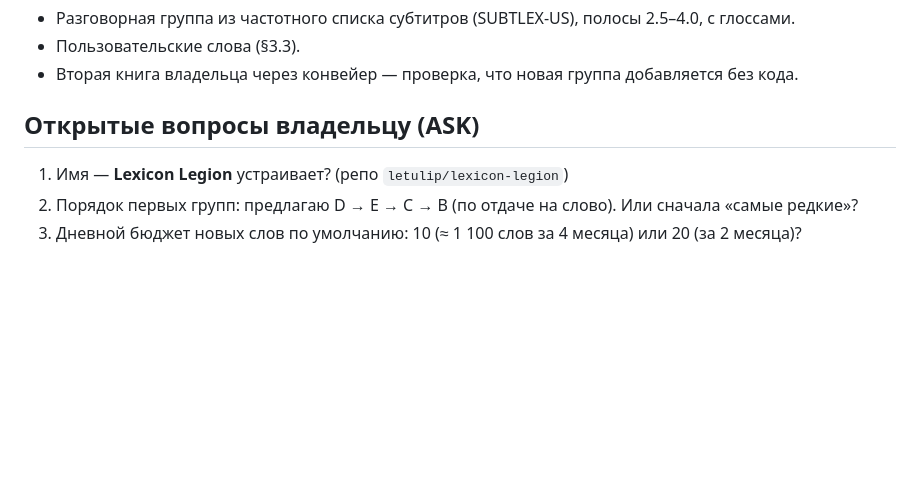
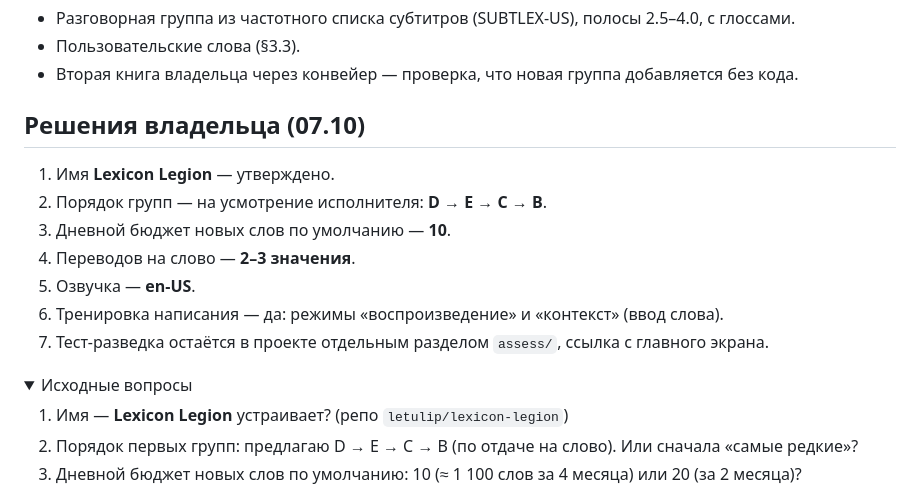
Before and after one commit to letulip/lexicon-legion, a Markdown page: docs/PLAN.md, the part around one of its changes. Drawn GitHub-style; folded sections open; blank space fills up the shorter version.

Commit message:
docs: owner decisions for wave 1
Co-Authored-By: Claude Fable 5.1 <noreply@anthropic.com>

```diff
--- a/docs/PLAN.md
+++ b/docs/PLAN.md
@@ -52,7 +52,17 @@ Ties Break / Onsight: одна ветка на волну, гейт тестов
 - Пользовательские слова (§3.3).
 - Вторая книга владельца через конвейер — проверка, что новая группа добавляется без кода.
 
-## Открытые вопросы владельцу (ASK)
+## Решения владельца (07.10)
+
+1. Имя **Lexicon Legion** — утверждено.
+2. Порядок групп — на усмотрение исполнителя: **D → E → C → B**.
+3. Дневной бюджет новых слов по умолчанию — **10**.
+4. Переводов на слово — **2–3 значения**.
+5. Озвучка — **en-US**.
+6. Тренировка написания — да: режимы «воспроизведение» и «контекст» (ввод слова).
+7. Тест-разведка остаётся в проекте отдельным разделом `assess/`, ссылка с главного экрана.
+
+<details><summary>Исходные вопросы</summary>
 
 1. Имя — **Lexicon Legion** устраивает? (репо `letulip/lexicon-legion`)
 2. Порядок первых групп: предлагаю D → E → C → B (по отдаче на слово). Или сначала «самые редкие»?
```
Also changed, not shown: other parts of docs/PLAN.md (+2 -0 lines).
